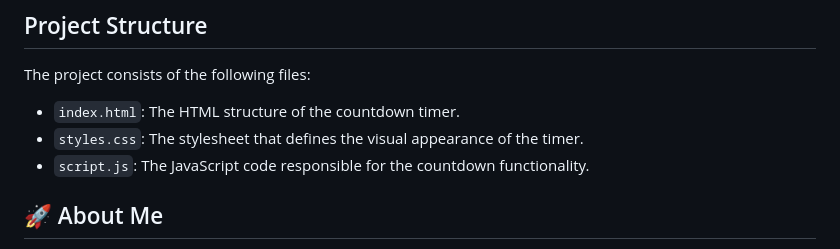
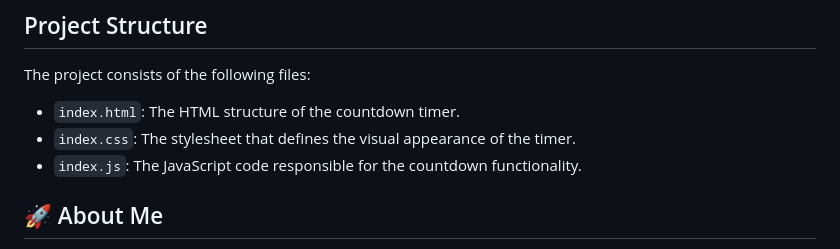
Before and after one commit to Muhammad-Abrar-Khan/Countdown_Timer, a Markdown page: README.md, the part around the change. Rendered like a GitHub page.

```diff
--- a/README.md
+++ b/README.md
@@ -54,8 +54,8 @@ The **Responsive Countdown Timer** is designed with responsiveness in mind. It i
 The project consists of the following files:
 
 - `index.html`: The HTML structure of the countdown timer.
-- `styles.css`: The stylesheet that defines the visual appearance of the timer.
-- `script.js`: The JavaScript code responsible for the countdown functionality.
+- `index.css`: The stylesheet that defines the visual appearance of the timer.
+- `index.js`: The JavaScript code responsible for the countdown functionality.
 
 ## 🚀 About Me
 
```
